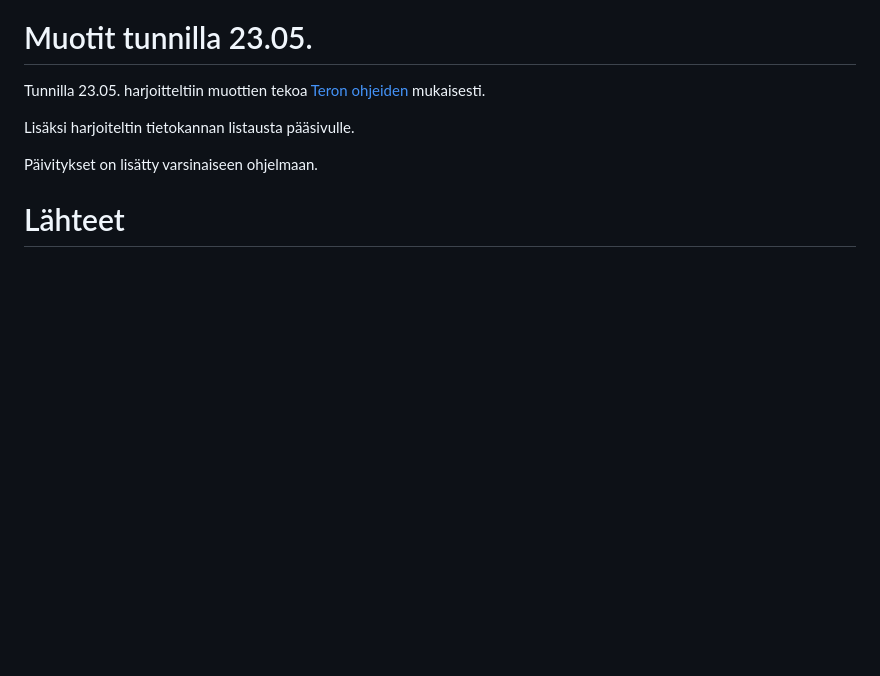
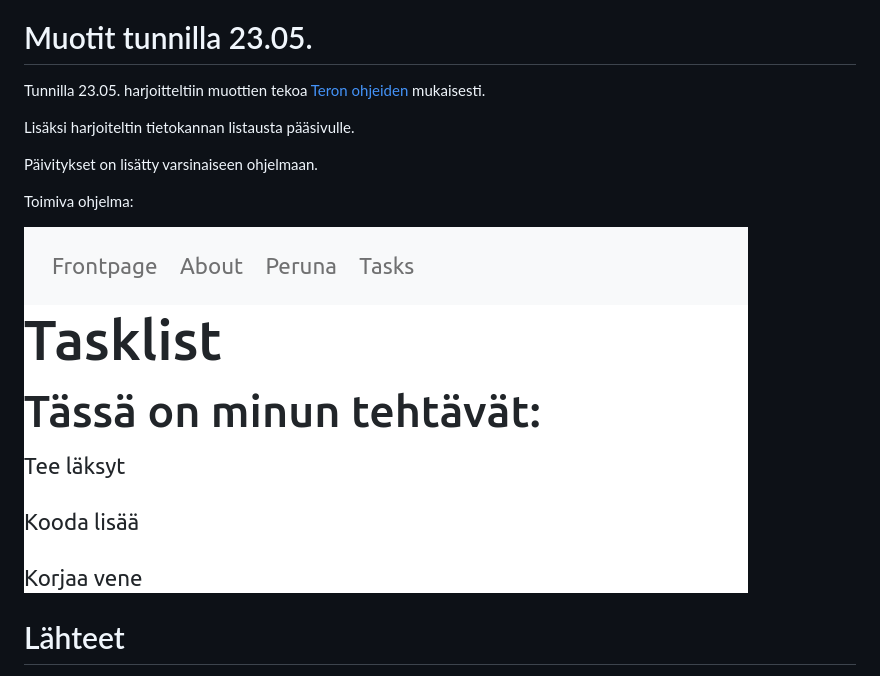
Before and after one commit to evgeni-semenov/django-webcourse, a Markdown page: h1/README.md, the part around the change. GitHub-like rendering; pictures changed too: h1/list_view.png (added); blank space fills up the shorter version.

Commit message:
Updated with lesson excersises - screenshot added

```diff
--- a/h1/README.md
+++ b/h1/README.md
@@ -103,6 +103,10 @@ Lisäksi harjoiteltin tietokannan listausta pääsivulle.
 
 Päivitykset on lisätty varsinaiseen ohjelmaan.
 
+Toimiva ohjelma:
+
+![List View](list_view.png "List View!")
+
 # Lähteet
 
 1. [Python Web - Idea to Production - 2023](https://terokarvinen.com/2023/python-web-idea-to-production/)
```
